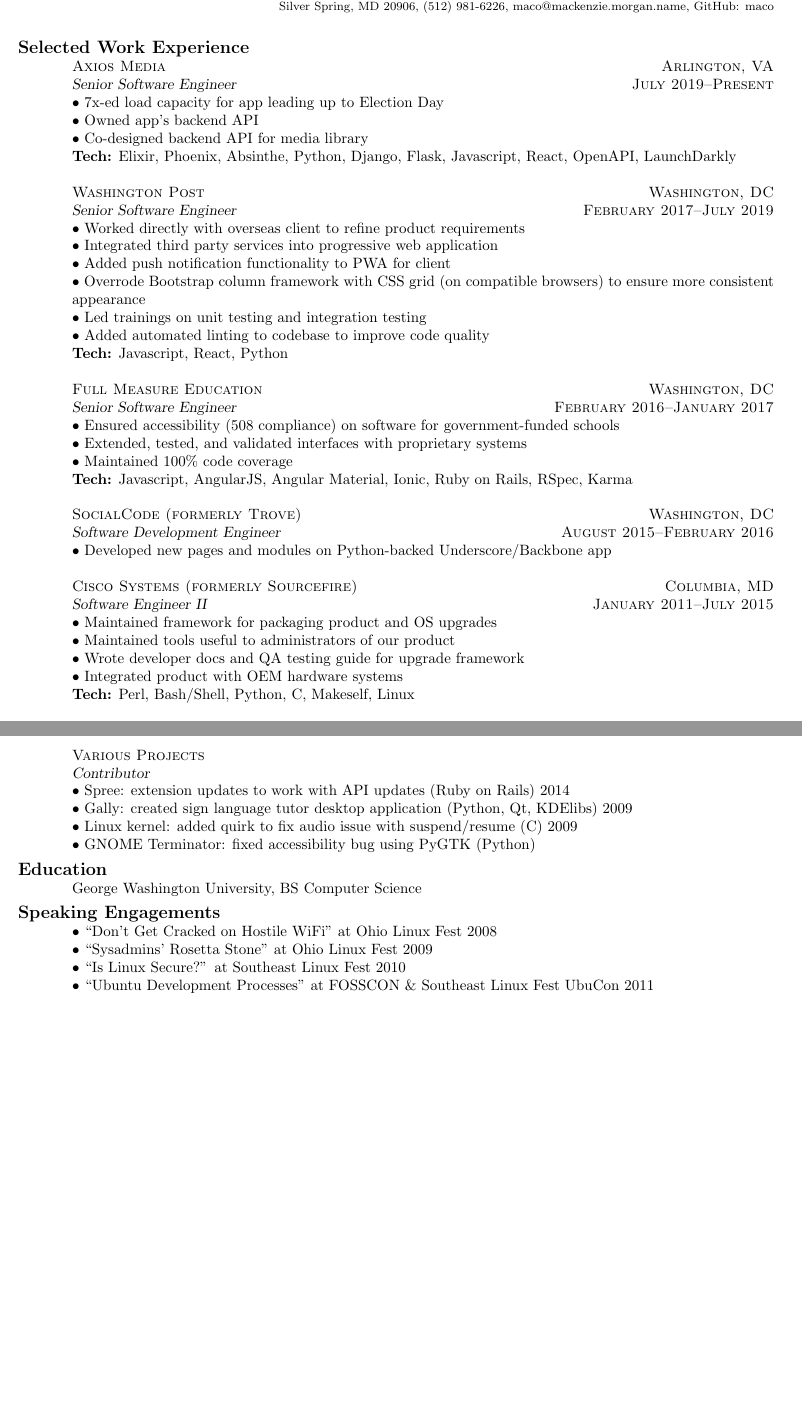
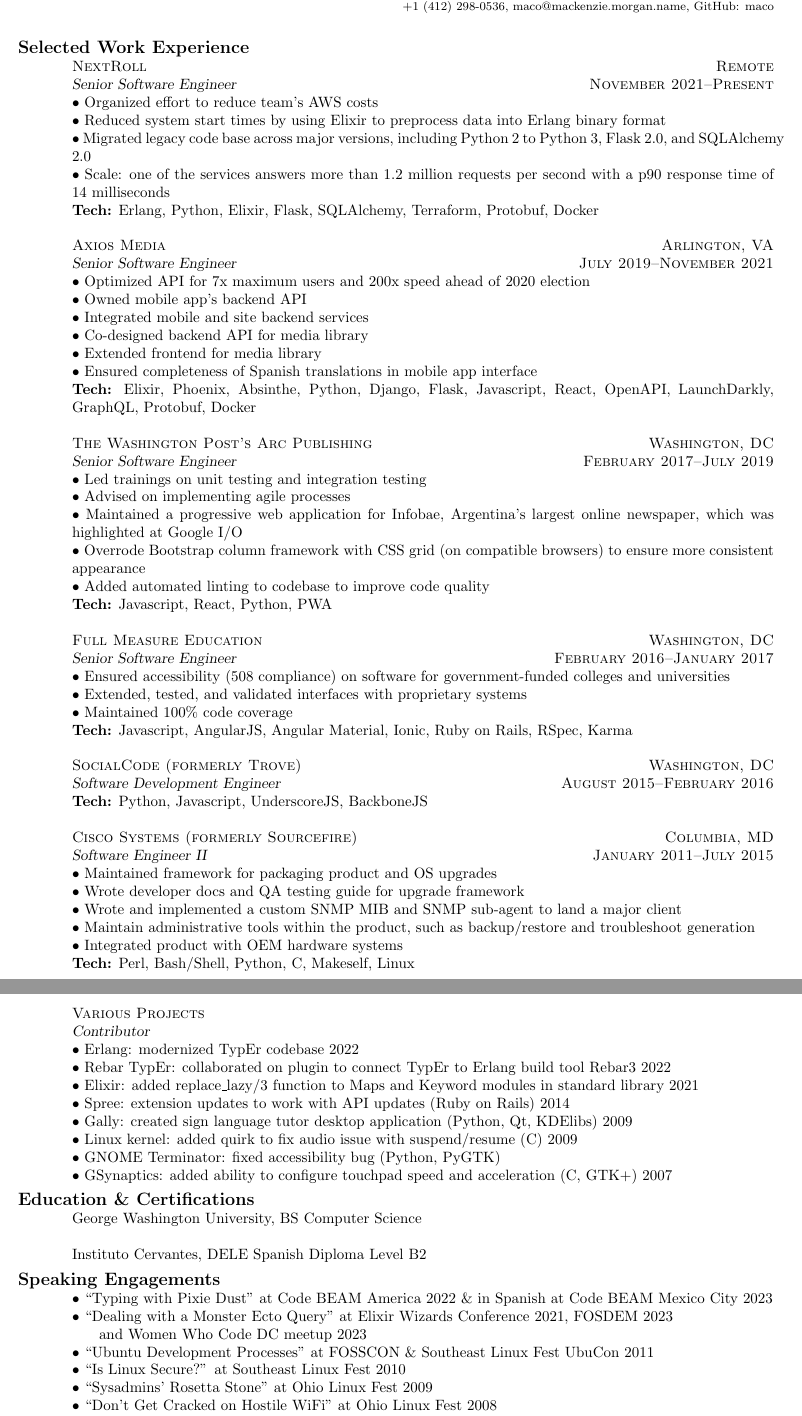
Before and after one commit to maco/resume, a LaTeX CV (MackenzieMorganResume.tex, which reads foss.tex, work.tex): two parts of pages 1 and 2 of 2, joined at a grey line, cut so that both start at the same text, the shorter picture padded with empty space. Compiled offline with pdfLaTeX.

Commit message:
update for nextroll

```diff
--- a/MackenzieMorganResume.tex
+++ b/MackenzieMorganResume.tex
@@ -1,10 +1,10 @@
 \documentclass[line, letterpaper]{res}
-\usepackage[pdftex, pdftitle={Mackenzie Morgan's Resume}, pdfsubject={resume, Mackenzie Morgan}, pdfauthor={Mackenzie Morgan}, pdfkeywords={resume, linux, unix, latex, web, java, css, html}]{hyperref}
+\usepackage[pdftex, pdftitle={Mackenzie Morgan's Resume}, pdfsubject={resume, Mackenzie Morgan}, pdfauthor={Mackenzie Morgan}, pdfkeywords={resume, linux, unix, latex, web, python, elixir, django, css, html}]{hyperref}
 \usepackage{latexsym}
 \begin{document}
 
 \name{Mackenzie R. Morgan}
-\address{Silver Spring, MD 20906\\(512) 981-6226\\maco@mackenzie.morgan.name\\GitHub: maco}
+\address{+1 (412) 298-0536\\maco@mackenzie.morgan.name\\GitHub: maco}
 \begin{resume}
 	%\section{Objective}
 	%Seeking a challenging role as a web developer, using both frontend and backend skillsets
@@ -25,7 +25,7 @@
 %		\skilltype{Human Languages}{Spanish, American Sign Language (all novice)}
 
 
-	\section{Education}
+	\section{Education \& Certifications}
         George Washington University, BS Computer Science
 %		\school{George Washington University \hfill 2006--2010}
 %			\schooldetail{Degree}{Bachelors of Science}\\
@@ -33,12 +33,23 @@
 %			\schooldetail{Graduation}{Jan 2011}
 
 		%\skilltype{Trainings}{Fundamentals of Intrusion Detection Systems (IDS) (ACM), Quality Assurance (ACM), Hardening Linux (ACM), Sourcefire 3D System}
+		Instituto Cervantes, DELE Spanish Diploma Level B2
 	\section{Speaking Engagements}
+			\textbullet \ ``Typing with Pixie Dust'' at Code BEAM America 2022 \& in Spanish at Code BEAM Mexico City 2023\\
+			\textbullet \ ``Dealing with a Monster Ecto Query'' at Elixir Wizards Conference 2021, FOSDEM 2023\\
+			\hspace*{0.25in}and Women Who Code DC meetup 2023\\
+			\textbullet \ ``Ubuntu Development Processes'' at FOSSCON \& Southeast Linux Fest UbuCon 2011\\
+			\textbullet \ ``Is Linux Secure?'' at Southeast Linux Fest 2010\\
+			\textbullet \ ``Sysadmins' Rosetta Stone'' at Ohio Linux Fest 2009\\
+			%\hspace*{0.25in}and DCLUG July 2009\\
+			\textbullet \ ``Don't Get Cracked on Hostile WiFi'' at Ohio Linux Fest 2008\\
 			%\textbullet \ Presented ``Open Source for Non-Profits'' to Women's Information Network 2008\\
-			\textbullet \ ``Don't Get Cracked on Hostile WiFi'' at Ohio Linux Fest 2008\\
-			%\hspace*{0.25in}and DCLUG July 2009\\
-			\textbullet \ ``Sysadmins' Rosetta Stone'' at Ohio Linux Fest 2009\\
-			\textbullet \ ``Is Linux Secure?'' at Southeast Linux Fest 2010\\
-			\textbullet \ ``Ubuntu Development Processes'' at FOSSCON \& Southeast Linux Fest UbuCon 2011\\
+
+
+
+
+
+
+
 \end{resume}
 \end{document}
--- a/foss.tex
+++ b/foss.tex
@@ -41,14 +41,17 @@
         \location{}
         \title{Contributor}
         \begin{position}
+           \textbullet \ Erlang: modernized TypEr codebase 2022\\
+           \textbullet \ Rebar TypEr: collaborated on plugin to connect TypEr to Erlang build tool Rebar3 2022\\
+           \textbullet \ Elixir: added replace\_lazy/3 function to Maps and Keyword modules in standard library 2021\\
             %\textbullet \ Growstuff: added photo functionality to ``harvests'' and small bug fixes (Ruby on Rails) 2014\\
             \textbullet \ Spree: extension updates to work with API updates (Ruby on Rails) 2014\\
             %\textbullet \ Fiber-Directory: created Django webapp for finding regional textile farmers and artists (Python) 2011\\
             \textbullet \ Gally: created sign language tutor desktop application (Python, Qt, KDElibs) 2009\\
             \textbullet \ Linux kernel: added quirk to fix audio issue with suspend/resume (C) 2009\\
-            \textbullet \ GNOME Terminator: fixed accessibility bug using PyGTK (Python)
+            \textbullet \ GNOME Terminator: fixed accessibility bug (Python, PyGTK)\\
             %\textbullet \ Seahorse: fixed bug with GnuPG configuration using GLib (C) c. 2008\\
             %\textbullet \ KDE: usability changes (C++) c. 2009\\
-            %\textbullet \ GSynaptics: added ability to configure touchpad speed and acceleration using GTK+ (C) 2007\\
+            \textbullet \ GSynaptics: added ability to configure touchpad speed and acceleration (C, GTK+) 2007
 			%\textbullet \ GNOME Terminator, KDE, and Seahorse: various small bug fixes
         \end{position}
--- a/work.tex
+++ b/work.tex
@@ -6,29 +6,43 @@
             \body
         \end{format}
 
+        \employer{NextRoll}
+        \dates{November 2021--Present}
+        \location{Remote}
+        \title{Senior Software Engineer}
+        \begin{position}
+        	\textbullet \ Organized effort to reduce team's AWS costs\\
+        	\textbullet \ Reduced system start times by using Elixir to preprocess data into Erlang binary format\\
+			\textbullet \ Migrated legacy code base across major versions, including Python 2 to Python 3, Flask 2.0, and SQLAlchemy 2.0\\
+			\textbullet \ Scale: one of the services answers more than 1.2 million requests per second with a p90 response time of 14 milliseconds\\
+			\textbf{Tech:} Erlang, Python, Elixir, Flask, SQLAlchemy, Terraform, Protobuf, Docker
+        \end{position}
+
         \employer{Axios Media}
-        \dates{July 2019--Present}
+        \dates{July 2019--November 2021}
         \location{Arlington, VA}
         \title{Senior Software Engineer}
         \begin{position}
-			\textbullet \ 7x-ed load capacity for app leading up to Election Day\\
-			\textbullet \ Owned app's backend API\\
+			\textbullet \ Optimized API for 7x maximum users and 200x speed ahead of 2020 election\\
+			\textbullet \ Owned mobile app's backend API\\
+			\textbullet \ Integrated mobile and site backend services\\
 			\textbullet \ Co-designed backend API for media library\\
-			\textbf{Tech:} Elixir, Phoenix, Absinthe, Python, Django, Flask, Javascript, React, OpenAPI, LaunchDarkly
+			\textbullet \ Extended frontend for media library\\
+			\textbullet \ Ensured completeness of Spanish translations in mobile app interface\\
+			\textbf{Tech:} Elixir, Phoenix, Absinthe, Python, Django, Flask, Javascript, React, OpenAPI, LaunchDarkly, GraphQL, Protobuf, Docker
         \end{position}
 
-        \employer{Washington Post}
+        \employer{The Washington Post's Arc Publishing}
         \dates{February 2017--July 2019}
         \location{Washington, DC}
         \title{Senior Software Engineer}
         \begin{position}
-			\textbullet \ Worked directly with overseas client to refine product requirements\\
-			\textbullet \ Integrated third party services into progressive web application \\
-			\textbullet \ Added push notification functionality to PWA for client\\
+            \textbullet \ Led trainings on unit testing and integration testing\\
+            \textbullet \ Advised on implementing agile processes\\
+			\textbullet \ Maintained a progressive web application for Infobae, Argentina's largest online newspaper, which was highlighted at Google I/O\\
 			\textbullet \ Overrode Bootstrap column framework with CSS grid (on compatible browsers) to ensure more consistent appearance\\
-			\textbullet \ Led trainings on unit testing and integration testing\\
 			\textbullet \ Added automated linting to codebase to improve code quality\\
-			\textbf{Tech:} Javascript, React, Python
+			\textbf{Tech:} Javascript, React, Python, PWA
         \end{position}
 
         \employer{Full Measure Education}
@@ -36,7 +50,7 @@
         \location{Washington, DC}
         \title{Senior Software Engineer}
         \begin{position}
-			\textbullet \ Ensured accessibility (508 compliance) on software for government-funded schools\\
+			\textbullet \ Ensured accessibility (508 compliance) on software for government-funded colleges and universities\\
 			\textbullet \ Extended, tested, and validated interfaces with proprietary systems\\
 			%\textbullet \ Identified constraints and capabilities of Angular Material to implement requested designs\\
 			\textbullet \ Maintained 100\% code coverage\\
@@ -50,7 +64,7 @@
         \location{Washington, DC}
         \title{Software Development Engineer}
         \begin{position}
-			\textbullet \ Developed new pages and modules on Python-backed Underscore/Backbone app
+			\textbf{Tech:} Python, Javascript, UnderscoreJS, BackboneJS
         \end{position}
 
 %        \employer{SCA Barony of Storvik}
@@ -69,13 +83,15 @@
         \title{Software Engineer II}
         \begin{position}
 			\textbullet \ Maintained framework for packaging product and OS upgrades \\
-			\textbullet \ Maintained tools useful to administrators of our product \\
+			%\textbullet \ Maintained tools useful to administrators of our product \\
 			\textbullet \ Wrote developer docs and QA testing guide for upgrade framework\\
-            %\textbullet \ Wrote and implemented a custom SNMP MIB and SNMP sub-agent to land a major client\\
-			%\textbullet \ Maintain administrative tools within the product, such as backup/restore and troubleshoot generation (Perl)\\
+            \textbullet \ Wrote and implemented a custom SNMP MIB and SNMP sub-agent to land a major client\\
+			\textbullet \ Maintain administrative tools within the product, such as backup/restore and troubleshoot generation\\
 			\textbullet \ Integrated product with OEM hardware systems\\
 			\textbf{Tech:} Perl, Bash/Shell, Python, C, Makeself, Linux
         \end{position}
+
+\pagebreak
 
         \employer{POPVOX}
         \dates{March 2012--October 2013}
```
Also changed, not shown: foss.tex (8 more changed lines), work.tex (2 more changed lines).
